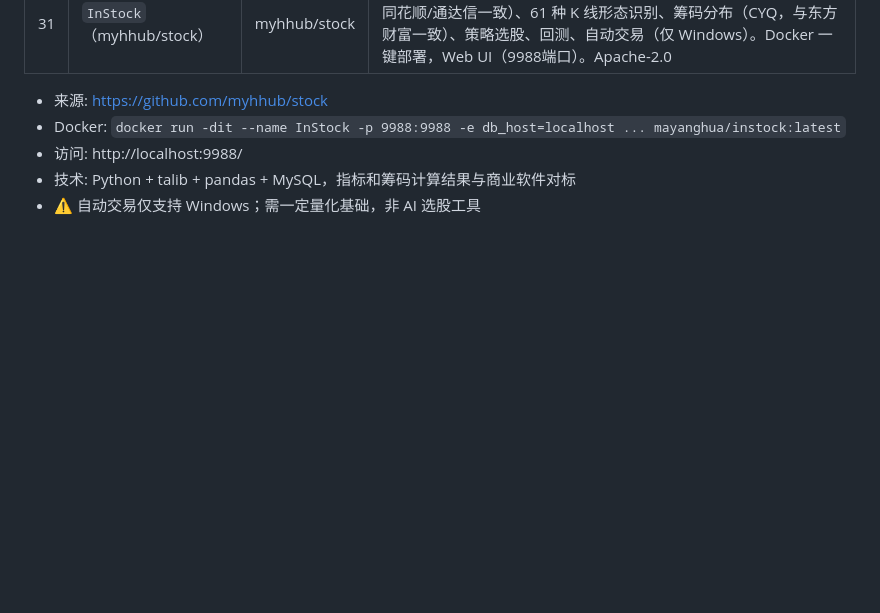
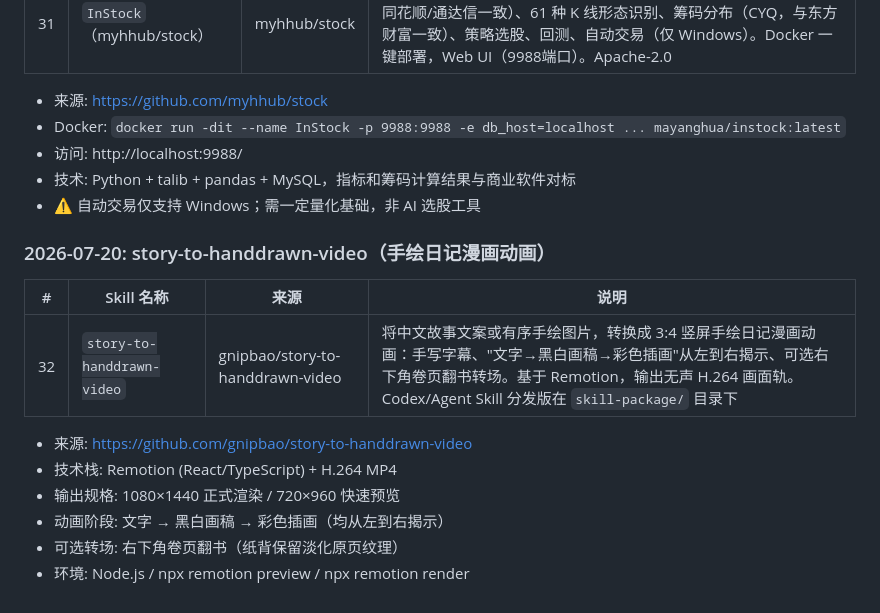
Before and after one commit to yorkLiu/MyDocuments, a Markdown page: installed_skills.md, the part around the change. Drawn GitHub-style; blank space fills up the shorter version.

Commit message:
Add #32 story-to-handdrawn-video

```diff
--- a/installed_skills.md
+++ b/installed_skills.md
@@ -234,3 +234,16 @@
 - 访问: http://localhost:9988/
 - 技术: Python + talib + pandas + MySQL，指标和筹码计算结果与商业软件对标
 - ⚠️ 自动交易仅支持 Windows；需一定量化基础，非 AI 选股工具
+
+### 2026-07-20: story-to-handdrawn-video（手绘日记漫画动画）
+
+| # | Skill 名称 | 来源 | 说明 |
+|---|-----------|------|------|
+| 32 | `story-to-handdrawn-video` | gnipbao/story-to-handdrawn-video | 将中文故事文案或有序手绘图片，转换成 3:4 竖屏手绘日记漫画动画：手写字幕、"文字→黑白画稿→彩色插画"从左到右揭示、可选右下角卷页翻书转场。基于 Remotion，输出无声 H.264 画面轨。Codex/Agent Skill 分发版在 `skill-package/` 目录下 |
+
+- 来源: https://github.com/gnipbao/story-to-handdrawn-video
+- 技术栈: Remotion (React/TypeScript) + H.264 MP4
+- 输出规格: 1080×1440 正式渲染 / 720×960 快速预览
+- 动画阶段: 文字 → 黑白画稿 → 彩色插画（均从左到右揭示）
+- 可选转场: 右下角卷页翻书（纸背保留淡化原页纹理）
+- 环境: Node.js / npx remotion preview / npx remotion render
```
